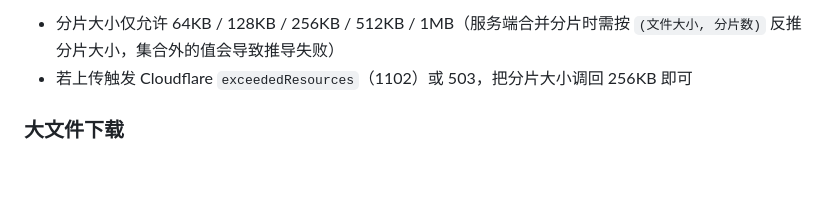
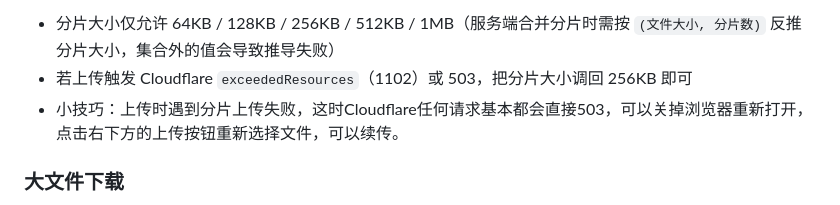
Before and after one commit to Sina5byg5L2z/cf-file-manager, a Markdown page: README.md, the part around the change. GitHub-like rendering; blank space fills up the shorter version.

Commit message:
docs: 补充分片上传失败后的续传小技巧

```diff
--- a/README.md
+++ b/README.md
@@ -105,6 +105,7 @@ npm run dev                            # http://localhost:8787
 
 - 分片大小仅允许 64KB / 128KB / 256KB / 512KB / 1MB（服务端合并分片时需按 `(文件大小, 分片数)` 反推分片大小，集合外的值会导致推导失败）
 - 若上传触发 Cloudflare `exceededResources`（1102）或 503，把分片大小调回 256KB 即可
+- 小技巧：上传时遇到分片上传失败，这时Cloudflare任何请求基本都会直接503，可以关掉浏览器重新打开，点击右下方的上传按钮重新选择文件，可以续传。
 
 ### 大文件下载
 
```
